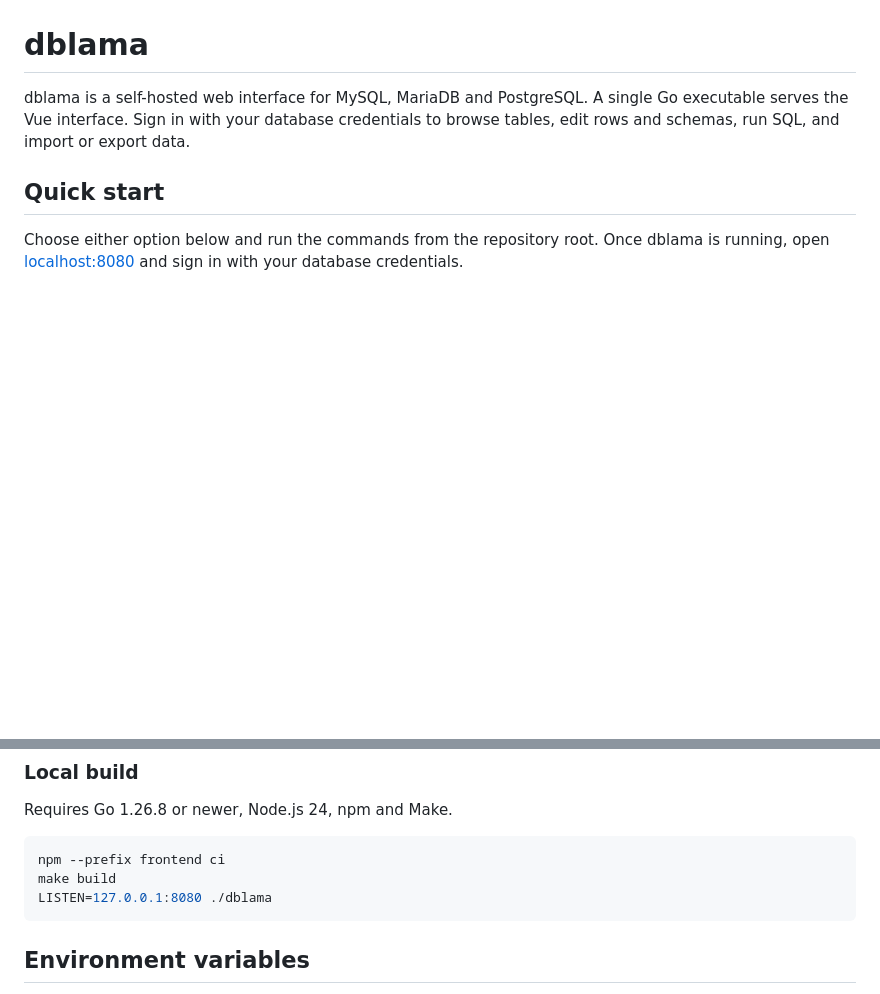
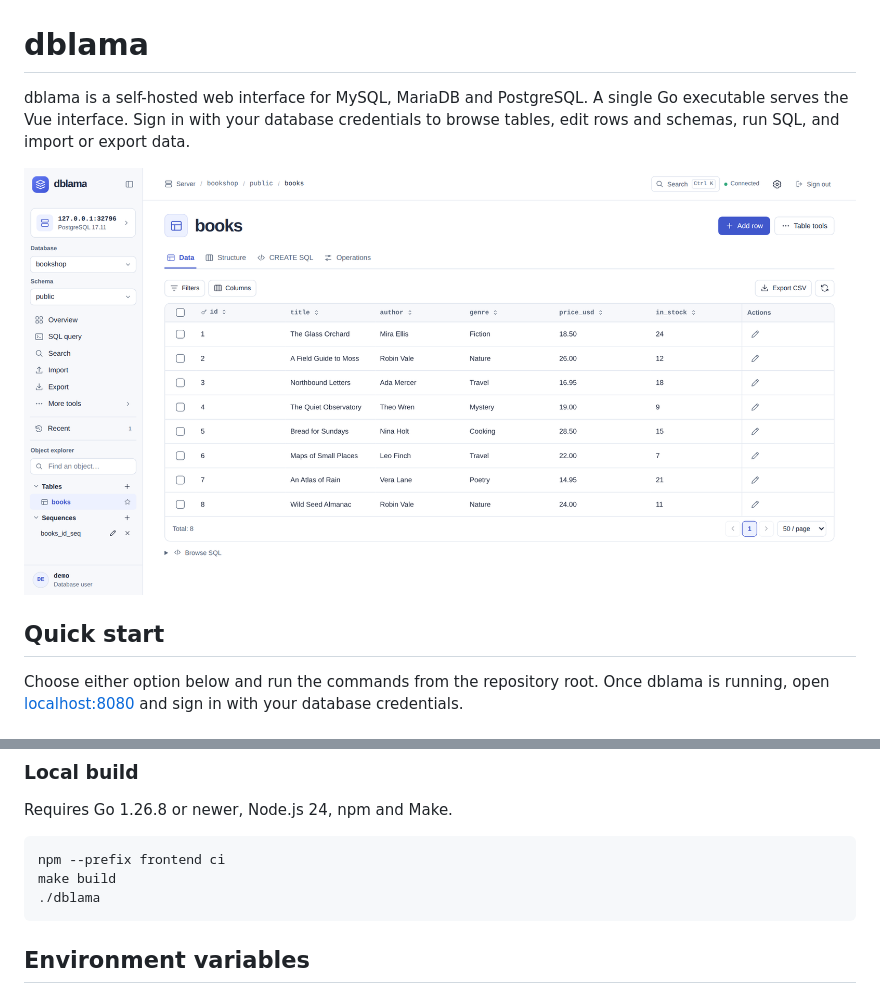
Before and after one commit to dblama-dev/dblama, a Markdown page: README.md, 2 parts joined by grey strips. Rendered like a GitHub page; pictures changed too: docs/screenshots/table-browser.png (added); blank space fills up the shorter version.

Commit message:
docs: show the table browser and simplify local startup

````diff
--- a/README.md
+++ b/README.md
@@ -1,6 +1,8 @@
 # dblama
 
 dblama is a self-hosted web interface for MySQL, MariaDB and PostgreSQL. A single Go executable serves the Vue interface. Sign in with your database credentials to browse tables, edit rows and schemas, run SQL, and import or export data.
+
+![The books table in dblama showing eight books with their authors, genres, prices, and stock levels](docs/screenshots/table-browser.png)
 
 ## Quick start
 
@@ -22,7 +24,7 @@ Requires Go 1.26.8 or newer, Node.js 24, npm and Make.
 ```sh
 npm --prefix frontend ci
 make build
-LISTEN=127.0.0.1:8080 ./dblama
+./dblama
 ```
 
 ## Environment variables
````
